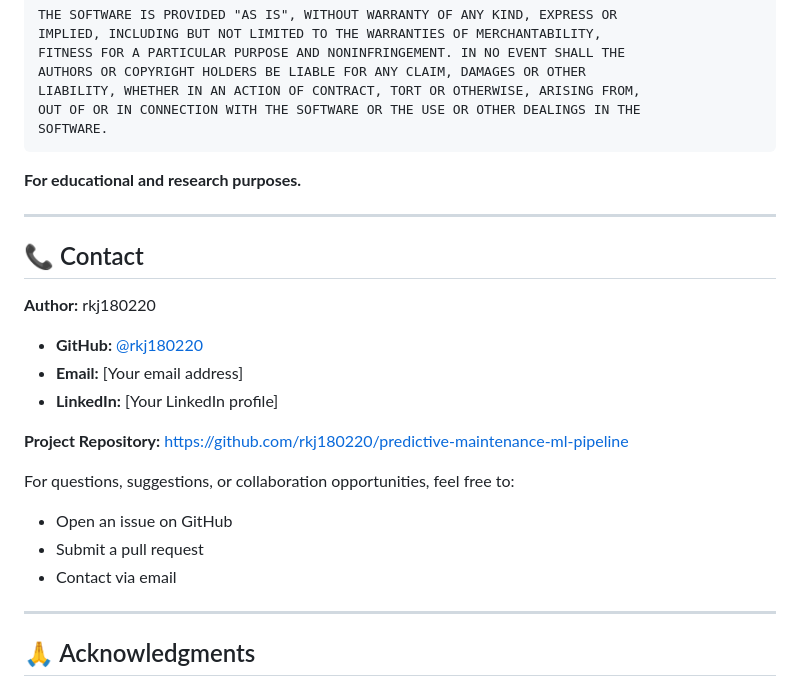
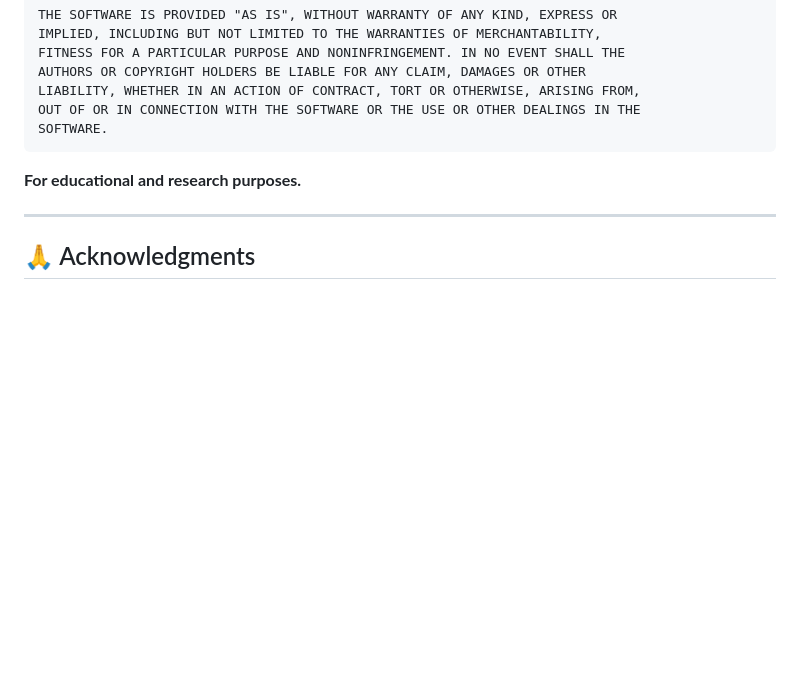
Before and after one commit to rkj180220/predictive-maintenance-ml-pipeline, a Markdown page: README.md, the part around the change printed below. GitHub-like rendering; blank space fills up the shorter version.

Commit message:
Remove contact section and update last modified date
Removed contact information and updated last updated date.

```diff
--- a/README.md
+++ b/README.md
@@ -893,23 +893,6 @@ SOFTWARE.
 
 ---
 
-## 📞 Contact
-
-**Author:** rkj180220
-
-- **GitHub:** [@rkj180220](https://github.com/rkj180220)
-- **Email:** [Your email address]
-- **LinkedIn:** [Your LinkedIn profile]
-
-**Project Repository:** https://github.com/rkj180220/predictive-maintenance-ml-pipeline
-
-For questions, suggestions, or collaboration opportunities, feel free to:
-- Open an issue on GitHub
-- Submit a pull request
-- Contact via email
-
----
-
 ## 🙏 Acknowledgments
 
 - NASA Ames Research Center for the C-MAPSS dataset
```
Also changed, not shown: other parts of README.md (+1 -1 lines).
